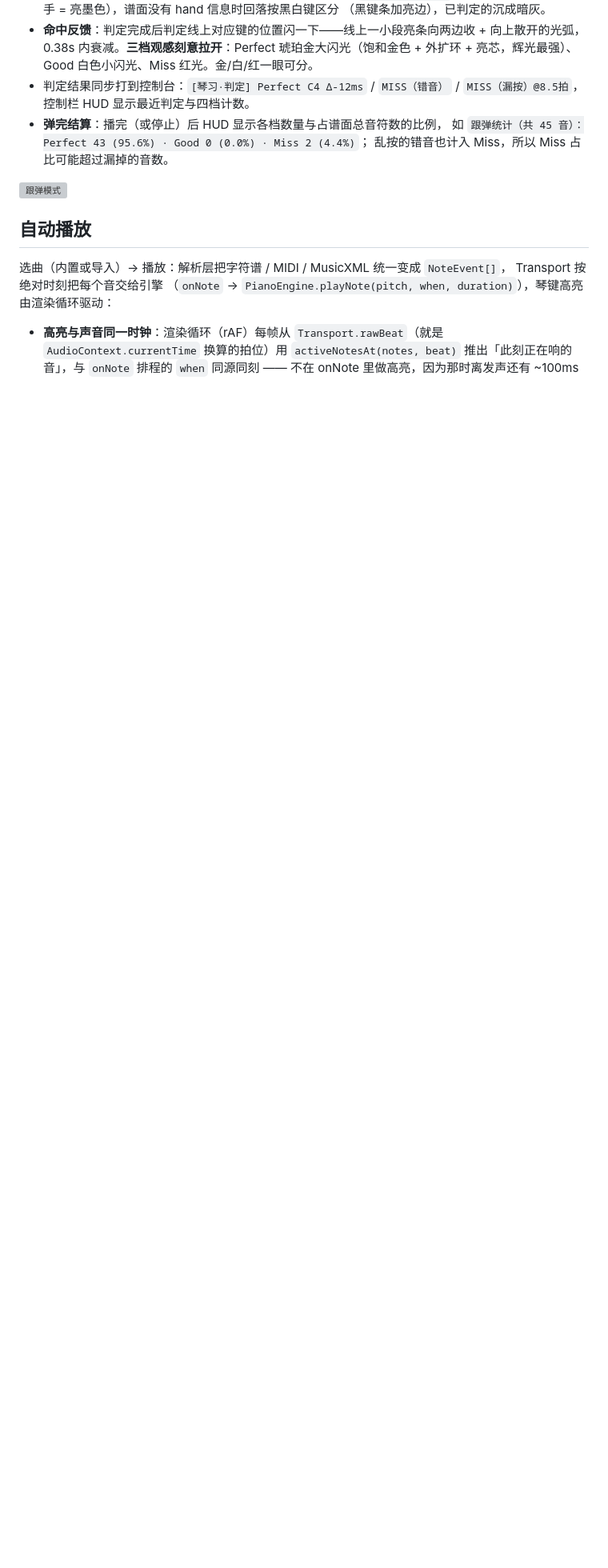
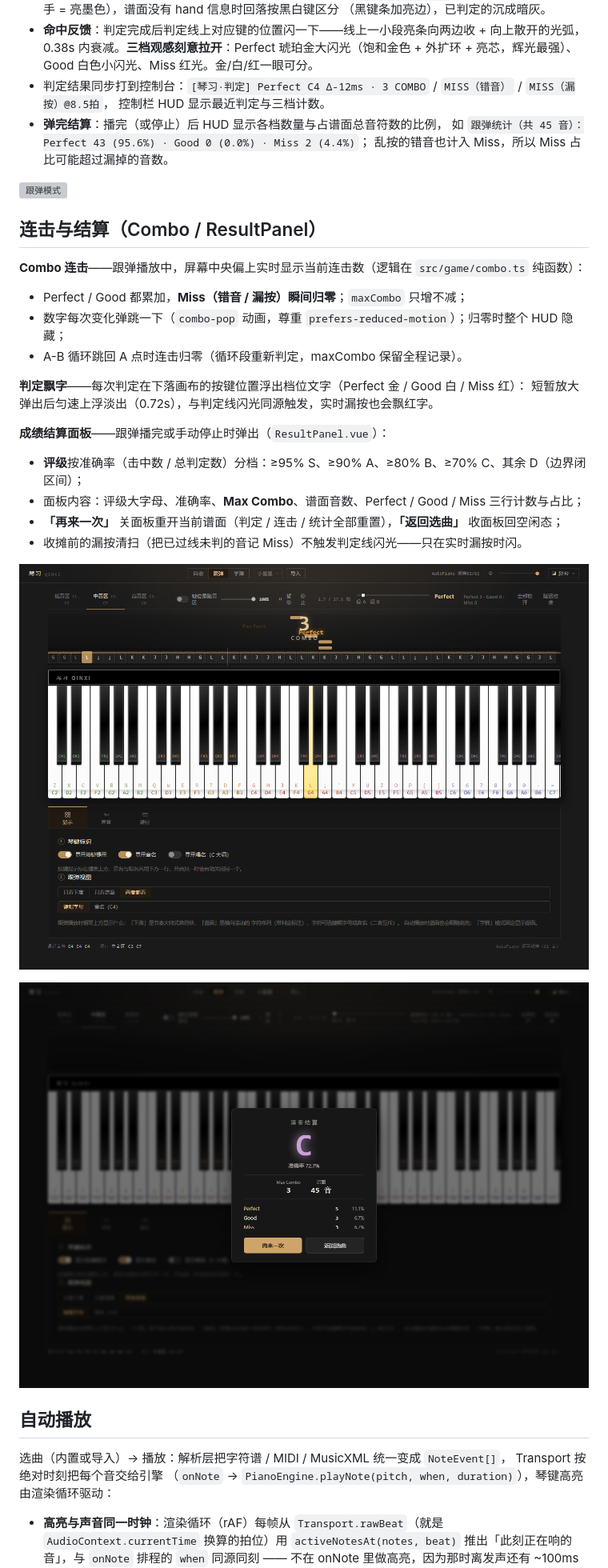
Before and after one commit to Ling-cn111/qinxi, a Markdown page: README.md, the part around one of its changes. Shown at 80% size. Rendered like a GitHub page; pictures changed too: docs/screenshots/combo-hud.png (added), docs/screenshots/result-panel.png (added); blank space fills up the shorter version; grey boxes are pictures that could not be loaded.

```diff
--- a/README.md
+++ b/README.md
@@ -314,13 +316,35 @@ MuseScore、Audiveris 等工具转换为 **MIDI / MusicXML** 再导入。
 - **命中反馈**：判定完成后判定线上对应键的位置闪一下——线上一小段亮条向两边收 + 向上散开的光弧，
   0.38s 内衰减。**三档观感刻意拉开**：Perfect 琥珀金大闪光（饱和金色 + 外扩环 + 亮芯，辉光最强）、
   Good 白色小闪光、Miss 红光。金/白/红一眼可分。
-- 判定结果同步打到控制台：`[琴习·判定] Perfect C4 Δ-12ms` / `MISS（错音）` / `MISS（漏按）@8.5拍`，
-  控制栏 HUD 显示最近判定与四档计数。
+- 判定结果同步打到控制台：`[琴习·判定] Perfect C4 Δ-12ms · 3 COMBO` / `MISS（错音）` / `MISS（漏按）@8.5拍`，
+  控制栏 HUD 显示最近判定与三档计数。
 - **弹完结算**：播完（或停止）后 HUD 显示各档数量与占谱面总音符数的比例，
   如 `跟弹统计（共 45 音）：Perfect 43 (95.6%) · Good 0 (0.0%) · Miss 2 (4.4%)`；
   乱按的错音也计入 Miss，所以 Miss 占比可能超过漏掉的音数。
 
 ![跟弹模式](docs/screenshots/follow-notes.png)
+
+## 连击与结算（Combo / ResultPanel）
+
+**Combo 连击**——跟弹播放中，屏幕中央偏上实时显示当前连击数（逻辑在 `src/game/combo.ts` 纯函数）：
+
+- Perfect / Good 都累加，**Miss（错音 / 漏按）瞬间归零**；`maxCombo` 只增不减；
+- 数字每次变化弹跳一下（`combo-pop` 动画，尊重 `prefers-reduced-motion`）；归零时整个 HUD 隐藏；
+- A-B 循环跳回 A 点时连击归零（循环段重新判定，maxCombo 保留全程记录）。
+
+**判定飘字**——每次判定在下落画布的按键位置浮出档位文字（Perfect 金 / Good 白 / Miss 红）：
+短暂放大弹出后匀速上浮淡出（0.72s），与判定线闪光同源触发，实时漏按也会飘红字。
+
+**成绩结算面板**——跟弹播完或手动停止时弹出（`ResultPanel.vue`）：
+
+- **评级**按准确率（击中数 / 总判定数）分档：≥95% S、≥90% A、≥80% B、≥70% C、其余 D（边界闭区间）；
+- 面板内容：评级大字母、准确率、**Max Combo**、谱面音数、Perfect / Good / Miss 三行计数与占比；
+- **「再来一次」** 关面板重开当前谱面（判定 / 连击 / 统计全部重置），**「返回选曲」** 收面板回空闲态；
+- 收摊前的漏按清扫（把已过线未判的音记 Miss）不触发判定线闪光——只在实时漏按时闪。
+
+![Combo 连击与判定飘字](docs/screenshots/combo-hud.png)
+
+![成绩结算面板](docs/screenshots/result-panel.png)
 
 ## 自动播放
 
```
Also changed, not shown: other parts of README.md (+4 -0 lines), 5 other files.
